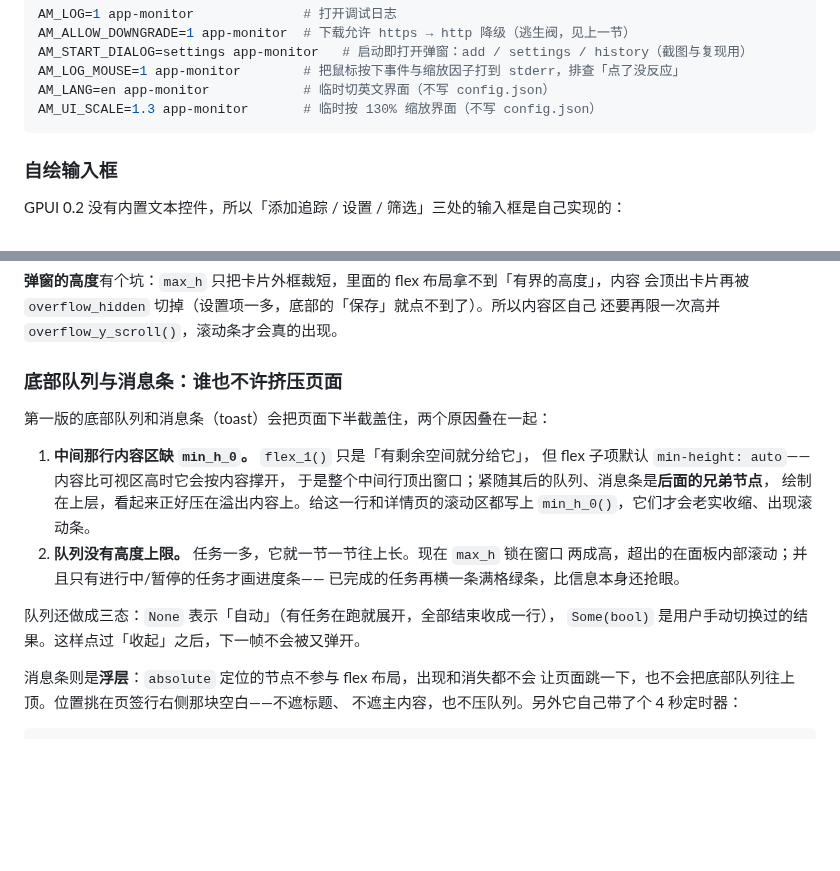
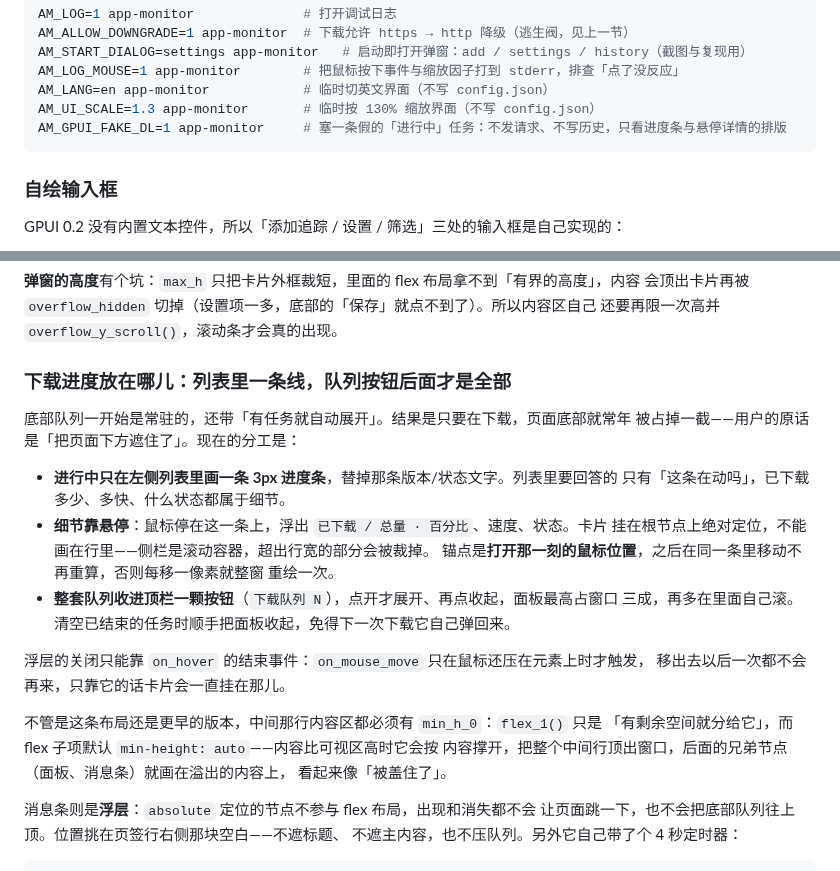
Before and after one commit to lordquest/app_monitor, a Markdown page: README.md, 2 parts joined by grey strips. GitHub-like rendering; blank space fills up the shorter version.

````diff
--- a/README.md
+++ b/README.md
@@ -239,6 +240,7 @@ AM_START_DIALOG=settings app-monitor   # 启动即打开弹窗：add / settings
 AM_LOG_MOUSE=1 app-monitor        # 把鼠标按下事件与缩放因子打到 stderr，排查「点了没反应」
 AM_LANG=en app-monitor            # 临时切英文界面（不写 config.json）
 AM_UI_SCALE=1.3 app-monitor       # 临时按 130% 缩放界面（不写 config.json）
+AM_GPUI_FAKE_DL=1 app-monitor     # 塞一条假的「进行中」任务：不发请求、不写历史，只看进度条与悬停详情的排版
 ```
 
 ### 自绘输入框
@@ -325,21 +327,27 @@ GPUI 0.2.2 没有文本选中：`Text` / `StyledText` 只负责把字画出来
 会顶出卡片再被 `overflow_hidden` 切掉（设置项一多，底部的「保存」就点不到了）。所以内容区自己
 还要再限一次高并 `overflow_y_scroll()`，滚动条才会真的出现。
 
-### 底部队列与消息条：谁也不许挤压页面
+### 下载进度放在哪儿：列表里一条线，队列按钮后面才是全部
 
-第一版的底部队列和消息条（toast）会把页面下半截盖住，两个原因叠在一起：
+底部队列一开始是常驻的，还带「有任务就自动展开」。结果是只要在下载，页面底部就常年
+被占掉一截——用户的原话是「把页面下方遮住了」。现在的分工是：
 
-1. **中间那行内容区缺 `min_h_0`。** `flex_1()` 只是「有剩余空间就分给它」，
-   但 flex 子项默认 `min-height: auto`——内容比可视区高时它会按内容撑开，
-   于是整个中间行顶出窗口；紧随其后的队列、消息条是**后面的兄弟节点**，
-   绘制在上层，看起来正好压在溢出内容上。给这一行和详情页的滚动区都写上
-   `min_h_0()`，它们才会老实收缩、出现滚动条。
-2. **队列没有高度上限。** 任务一多，它就一节一节往上长。现在 `max_h` 锁在窗口
-   两成高，超出的在面板内部滚动；并且只有进行中/暂停的任务才画进度条——
-   已完成的任务再横一条满格绿条，比信息本身还抢眼。
+* **进行中只在左侧列表里画一条 3px 进度条**，替掉那条版本/状态文字。列表里要回答的
+  只有「这条在动吗」，已下载多少、多快、什么状态都属于细节。
+* **细节靠悬停**：鼠标停在这一条上，浮出 `已下载 / 总量 · 百分比`、速度、状态。卡片
+  挂在根节点上绝对定位，不能画在行里——侧栏是滚动容器，超出行宽的部分会被裁掉。
+  锚点是**打开那一刻的鼠标位置**，之后在同一条里移动不再重算，否则每移一像素就整窗
+  重绘一次。
+* **整套队列收进顶栏一颗按钮**（`下载队列 N`），点开才展开、再点收起，面板最高占窗口
+  三成，再多在里面自己滚。清空已结束的任务时顺手把面板收起，免得下一次下载它自己弹回来。
 
-队列还做成三态：`None` 表示「自动」（有任务在跑就展开，全部结束收成一行），
-`Some(bool)` 是用户手动切换过的结果。这样点过「收起」之后，下一帧不会被又弹开。
+浮层的关闭只能靠 `on_hover` 的结束事件：`on_mouse_move` 只在鼠标还压在元素上时才触发，
+移出去以后一次都不会再来，只靠它的话卡片会一直挂在那儿。
+
+不管是这条布局还是更早的版本，中间那行内容区都必须有 `min_h_0`：`flex_1()` 只是
+「有剩余空间就分给它」，而 flex 子项默认 `min-height: auto`——内容比可视区高时它会按
+内容撑开，把整个中间行顶出窗口，后面的兄弟节点（面板、消息条）就画在溢出的内容上，
+看起来像「被盖住了」。
 
 消息条则是**浮层**：`absolute` 定位的节点不参与 flex 布局，出现和消失都不会
 让页面跳一下，也不会把底部队列往上顶。位置挑在页签行右侧那块空白——不遮标题、
````
Also changed, not shown: other parts of README.md (+12 -11 lines), docs/screenshot-download.png, docs/screenshot-queue.png (added), 1 other file.
